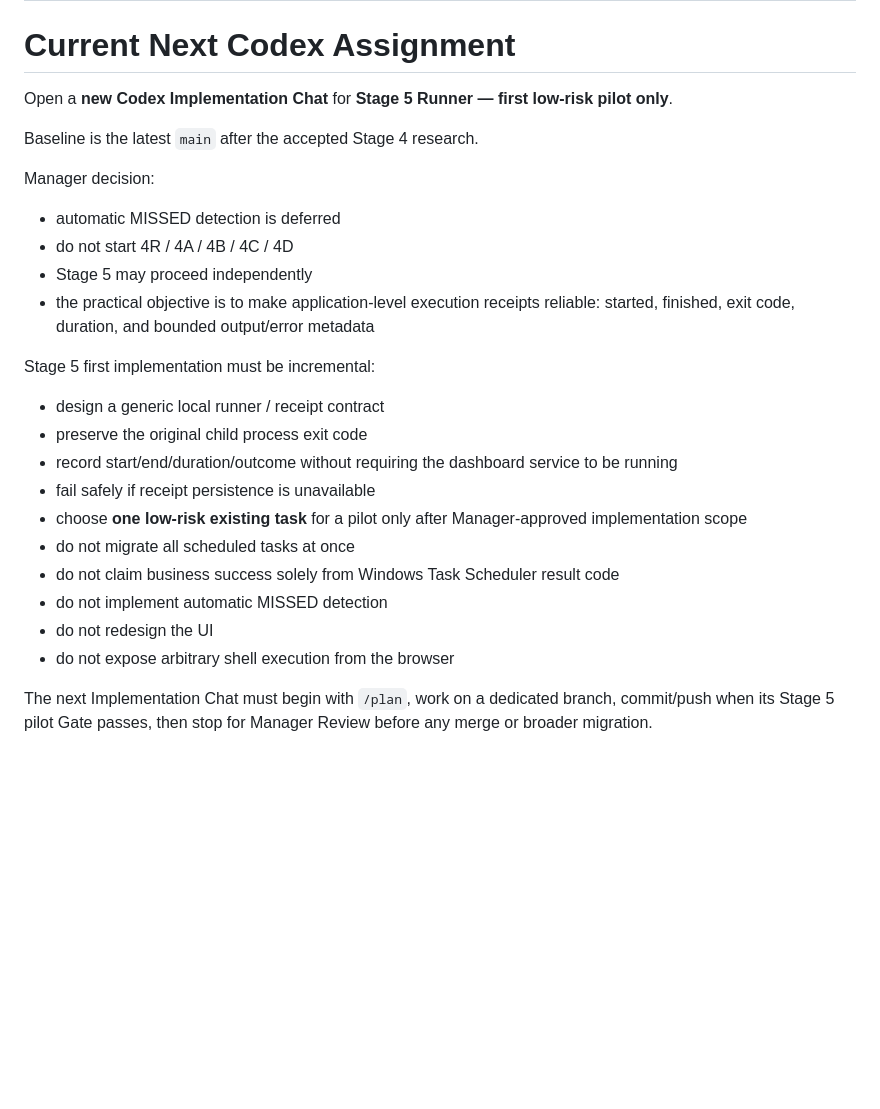
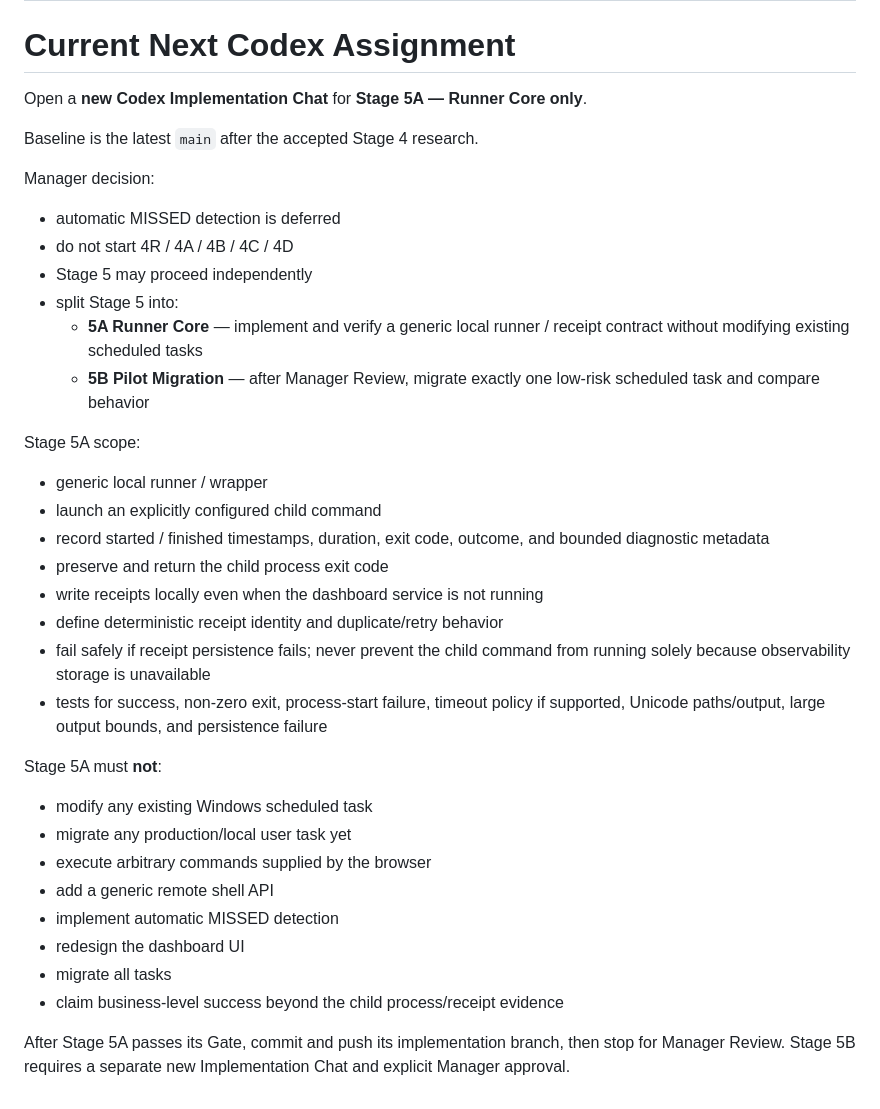
Before and after one commit to Neil1031/local-dashboard, a Markdown page: PLAN.md, the part around the change. Drawn GitHub-style; blank space fills up the shorter version.

Commit message:
Split Stage 5 into runner core and pilot migration

```diff
--- a/PLAN.md
+++ b/PLAN.md
@@ -731,7 +731,7 @@ Integration tests may use fixture JSON representing PowerShell output so most te
 
 # Current Next Codex Assignment
 
-Open a **new Codex Implementation Chat** for **Stage 5 Runner — first low-risk pilot only**.
+Open a **new Codex Implementation Chat** for **Stage 5A — Runner Core only**.
 
 Baseline is the latest `main` after the accepted Stage 4 research.
 
@@ -740,19 +740,30 @@ Manager decision:
 - automatic MISSED detection is deferred
 - do not start 4R / 4A / 4B / 4C / 4D
 - Stage 5 may proceed independently
-- the practical objective is to make application-level execution receipts reliable: started, finished, exit code, duration, and bounded output/error metadata
+- split Stage 5 into:
+  - **5A Runner Core** — implement and verify a generic local runner / receipt contract without modifying existing scheduled tasks
+  - **5B Pilot Migration** — after Manager Review, migrate exactly one low-risk scheduled task and compare behavior
 
-Stage 5 first implementation must be incremental:
+Stage 5A scope:
 
-- design a generic local runner / receipt contract
-- preserve the original child process exit code
-- record start/end/duration/outcome without requiring the dashboard service to be running
-- fail safely if receipt persistence is unavailable
-- choose **one low-risk existing task** for a pilot only after Manager-approved implementation scope
-- do not migrate all scheduled tasks at once
-- do not claim business success solely from Windows Task Scheduler result code
-- do not implement automatic MISSED detection
-- do not redesign the UI
-- do not expose arbitrary shell execution from the browser
+- generic local runner / wrapper
+- launch an explicitly configured child command
+- record started / finished timestamps, duration, exit code, outcome, and bounded diagnostic metadata
+- preserve and return the child process exit code
+- write receipts locally even when the dashboard service is not running
+- define deterministic receipt identity and duplicate/retry behavior
+- fail safely if receipt persistence fails; never prevent the child command from running solely because observability storage is unavailable
+- tests for success, non-zero exit, process-start failure, timeout policy if supported, Unicode paths/output, large output bounds, and persistence failure
 
-The next Implementation Chat must begin with `/plan`, work on a dedicated branch, commit/push when its Stage 5 pilot Gate passes, then stop for Manager Review before any merge or broader migration.
+Stage 5A must **not**:
+
+- modify any existing Windows scheduled task
+- migrate any production/local user task yet
+- execute arbitrary commands supplied by the browser
+- add a generic remote shell API
+- implement automatic MISSED detection
+- redesign the dashboard UI
+- migrate all tasks
+- claim business-level success beyond the child process/receipt evidence
+
+After Stage 5A passes its Gate, commit and push its implementation branch, then stop for Manager Review. Stage 5B requires a separate new Implementation Chat and explicit Manager approval.
```
